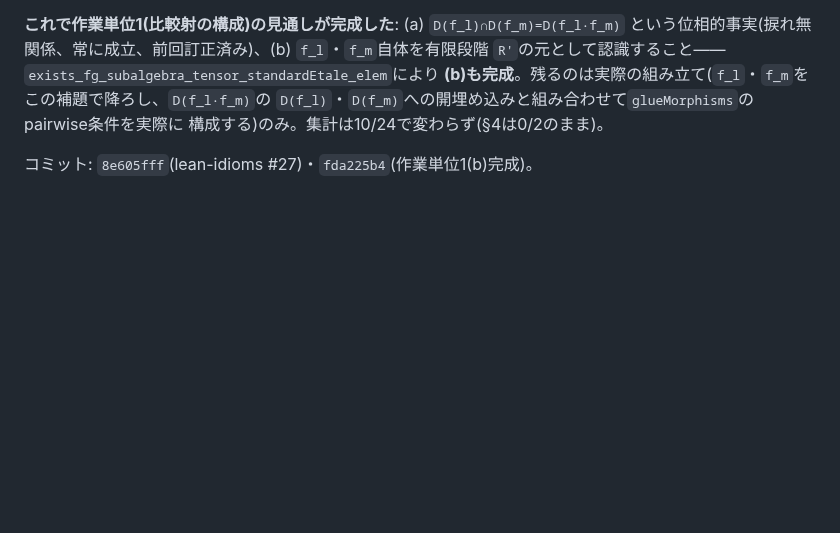
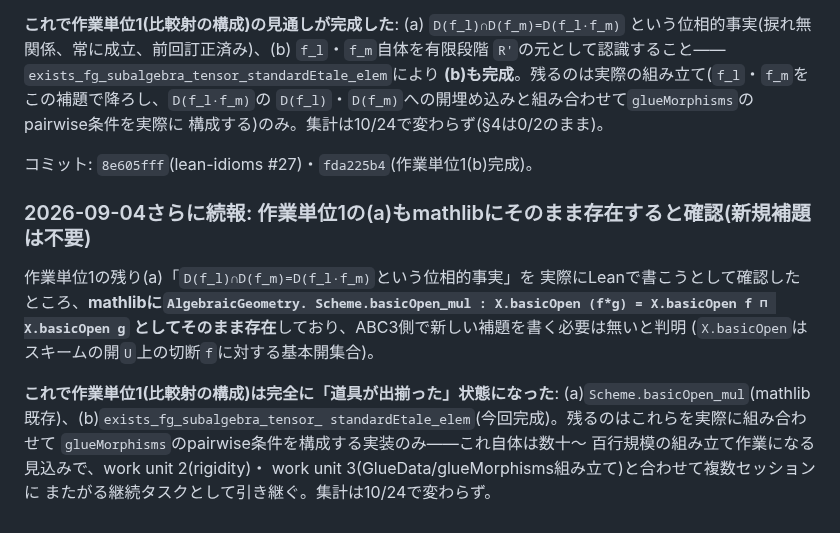
Before and after one commit to aniimura/ABC, a Markdown page: ResearchPaper/corrhyp-goal.md, the part around the change. GitHub-like rendering; blank space fills up the shorter version.

Commit message:
記録: 作業単位1(a)もmathlib既存(Scheme.basicOpen_mul)と確認
Co-Authored-By: Claude Sonnet 5 <noreply@anthropic.com>
Claude-Session: https://claude.ai/code/session_01W5qCY5EqWqhjqnv9BG7J6n

```diff
--- a/ResearchPaper/corrhyp-goal.md
+++ b/ResearchPaper/corrhyp-goal.md
@@ -1577,3 +1577,19 @@ Quotient.mk`を適用、という一手で`P.Ring`の実際の元(比較射の
 構成する)のみ。集計は10/24で変わらず(§4は0/2のまま)。
 
 コミット: `8e605fff`(lean-idioms #27)・`fda225b4`(作業単位1(b)完成)。
+
+### 2026-09-04さらに続報: 作業単位1の(a)もmathlibにそのまま存在すると確認(新規補題は不要)
+
+作業単位1の残り(a)「`D(f_l)∩D(f_m)=D(f_l·f_m)`という位相的事実」を
+実際にLeanで書こうとして確認したところ、**mathlibに`AlgebraicGeometry.
+Scheme.basicOpen_mul : X.basicOpen (f*g) = X.basicOpen f ⊓ X.basicOpen g`
+としてそのまま存在**しており、ABC3側で新しい補題を書く必要は無いと判明
+(`X.basicOpen`はスキームの開`U`上の切断`f`に対する基本開集合)。
+
+**これで作業単位1(比較射の構成)は完全に「道具が出揃った」状態になった**:
+(a)`Scheme.basicOpen_mul`(mathlib既存)、(b)`exists_fg_subalgebra_tensor_
+standardEtale_elem`(今回完成)。残るのはこれらを実際に組み合わせて
+`glueMorphisms`のpairwise条件を構成する実装のみ——これ自体は数十〜
+百行規模の組み立て作業になる見込みで、work unit 2(rigidity)・
+work unit 3(GlueData/glueMorphisms組み立て)と合わせて複数セッションに
+またがる継続タスクとして引き継ぐ。集計は10/24で変わらず。
```
